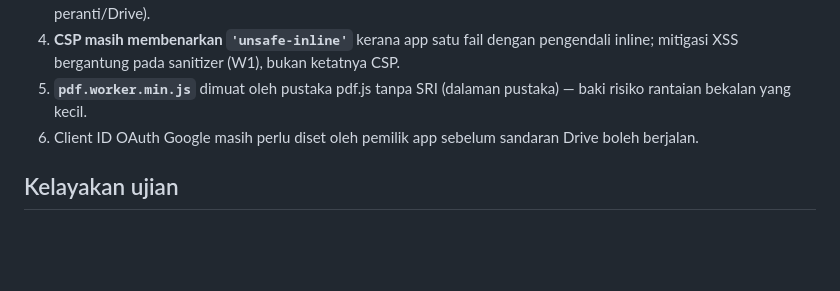
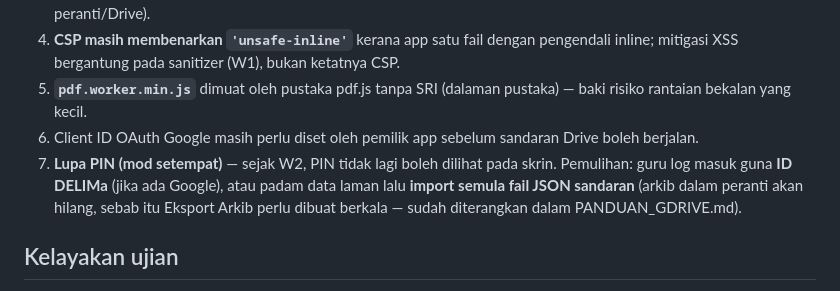
Before and after one commit to MWafi89/sepora-rbt-toolkit, a Markdown page: AUDIT_KESELAMATAN.md, the part around the change. Drawn GitHub-style; blank space fills up the shorter version.

Commit message:
docs(audit): nota pemulihan lupa PIN (mod setempat) selepas W2

```diff
--- a/AUDIT_KESELAMATAN.md
+++ b/AUDIT_KESELAMATAN.md
@@ -31,6 +31,7 @@ Keputusan: **6 kelemahan ditemui, semuanya dibetulkan** · ujian `bash ujian_len
 4. **CSP masih membenarkan `'unsafe-inline'`** kerana app satu fail dengan pengendali inline; mitigasi XSS bergantung pada sanitizer (W1), bukan ketatnya CSP.
 5. **`pdf.worker.min.js`** dimuat oleh pustaka pdf.js tanpa SRI (dalaman pustaka) — baki risiko rantaian bekalan yang kecil.
 6. Client ID OAuth Google masih perlu diset oleh pemilik app sebelum sandaran Drive boleh berjalan.
+7. **Lupa PIN (mod setempat)** — sejak W2, PIN tidak lagi boleh dilihat pada skrin. Pemulihan: guru log masuk guna **ID DELIMa** (jika ada Google), atau padam data laman lalu **import semula fail JSON sandaran** (arkib dalam peranti akan hilang, sebab itu Eksport Arkib perlu dibuat berkala — sudah diterangkan dalam PANDUAN_GDRIVE.md).
 
 ## Kelayakan ujian
 
```
